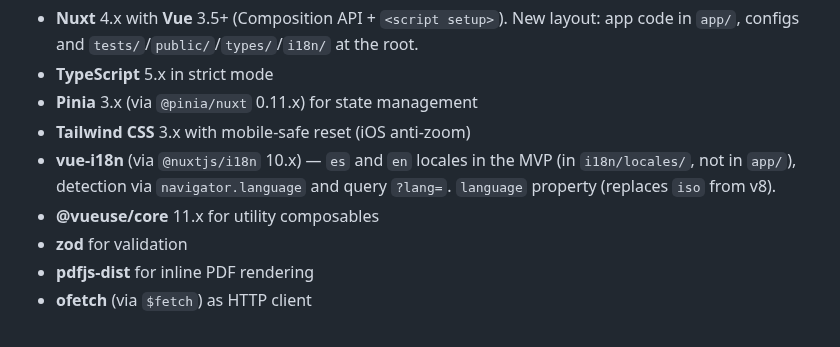
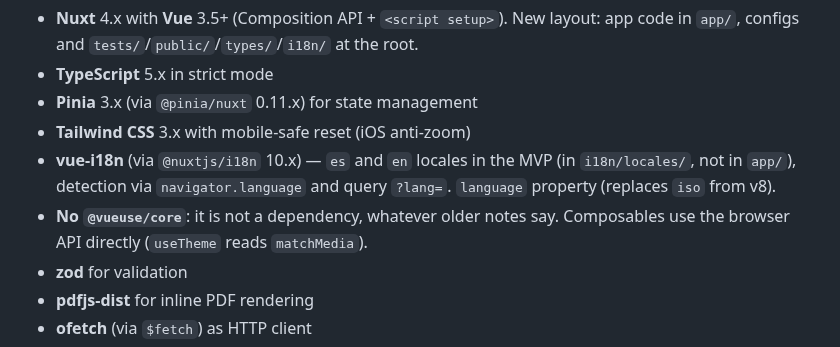
Before and after one commit to dpeite-innatial/f5sign-workspace, a Markdown page: ai/f5sign-signer/CLAUDE.md, the part around the change. GitHub-like rendering.

Commit message:
ai(f5sign-signer): the signer guide no longer lists @vueuse/core, which is not a dependency
The stack section claimed @vueuse/core 11.x; package.json has never carried it, and code written on that claim fails typecheck (useTheme did). The line now says so and points at the browser API.

```diff
--- a/ai/f5sign-signer/CLAUDE.md
+++ b/ai/f5sign-signer/CLAUDE.md
@@ -9,7 +9,7 @@ Signing frontend for the signer in F5Sign. Public experience (no account require
 - **Pinia** 3.x (via `@pinia/nuxt` 0.11.x) for state management
 - **Tailwind CSS** 3.x with mobile-safe reset (iOS anti-zoom)
 - **vue-i18n** (via `@nuxtjs/i18n` 10.x) — `es` and `en` locales in the MVP (in `i18n/locales/`, not in `app/`), detection via `navigator.language` and query `?lang=`. `language` property (replaces `iso` from v8).
-- **@vueuse/core** 11.x for utility composables
+- **No `@vueuse/core`**: it is not a dependency, whatever older notes say. Composables use the browser API directly (`useTheme` reads `matchMedia`).
 - **zod** for validation
 - **pdfjs-dist** for inline PDF rendering
 - **ofetch** (via `$fetch`) as HTTP client
```
